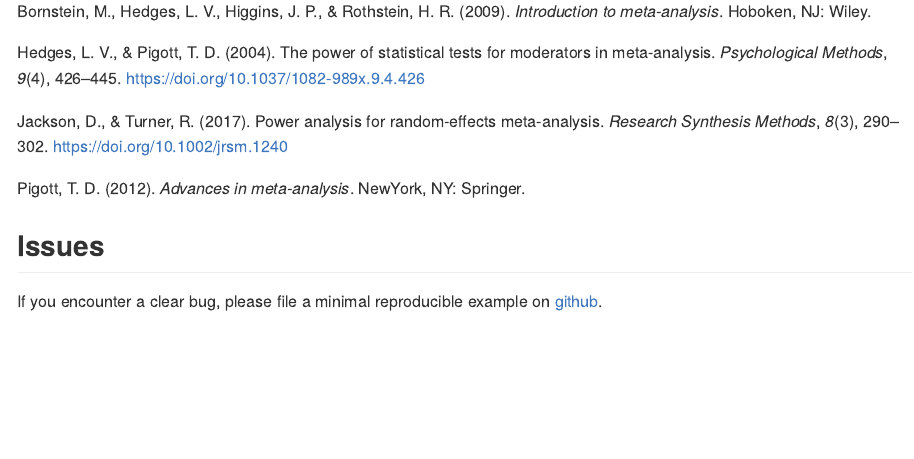
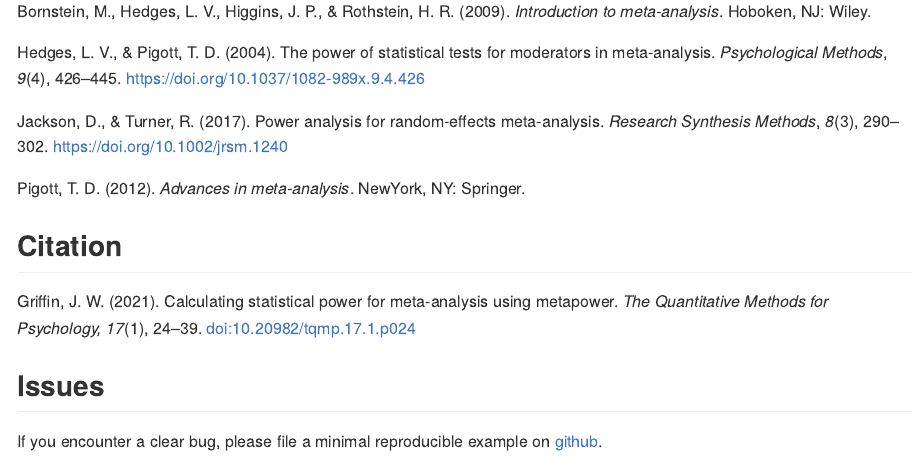
Before and after one commit to jasonwgriffin/metapower, an R Markdown document (README.Rmd): the page in a window 1100 px wide, from 1680 px down. The pictures show the output file README.md that the author committed with the source, drawn offline in the style of GitHub; badge pictures from the web are left out.

Commit message:
update citation info

```diff
--- a/README.Rmd
+++ b/README.Rmd
@@ -83,6 +83,10 @@ All mathematical calculations are derived from @hedges2004, @bornstein2009,@pigo
 
 <div id="refs"></div>
 
+## Citation
+
+Griffin, J. W. (2021). Calculating statistical power for meta-analysis using metapower. *The Quantitative Methods for Psychology, 17*(1), 24–39. doi:10.20982/tqmp.17.1.p024
+
 ##  Issues
 
 If you encounter a clear bug, please file a minimal reproducible example on [github](https://github.com/jasonwgriffin/metapower/issues).
```
Also changed, not shown: README.md.
